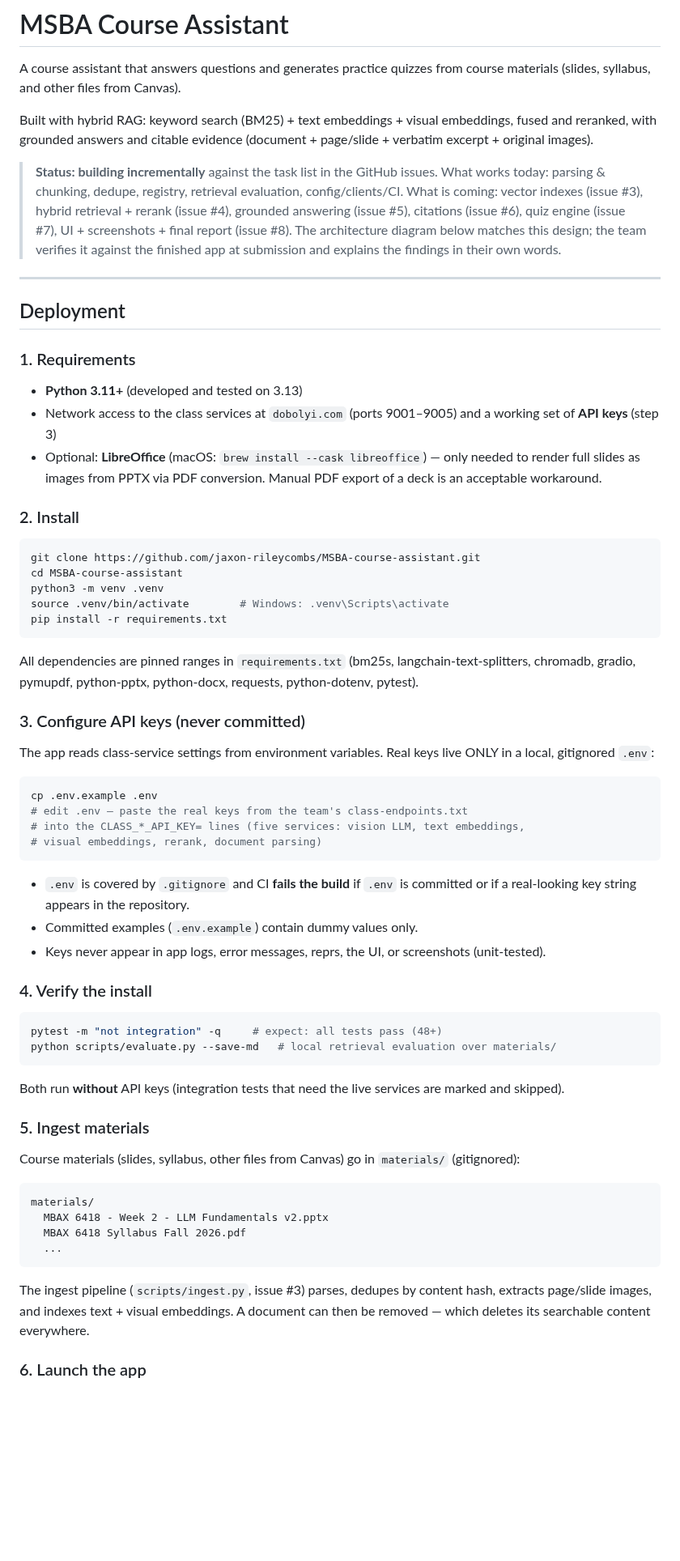
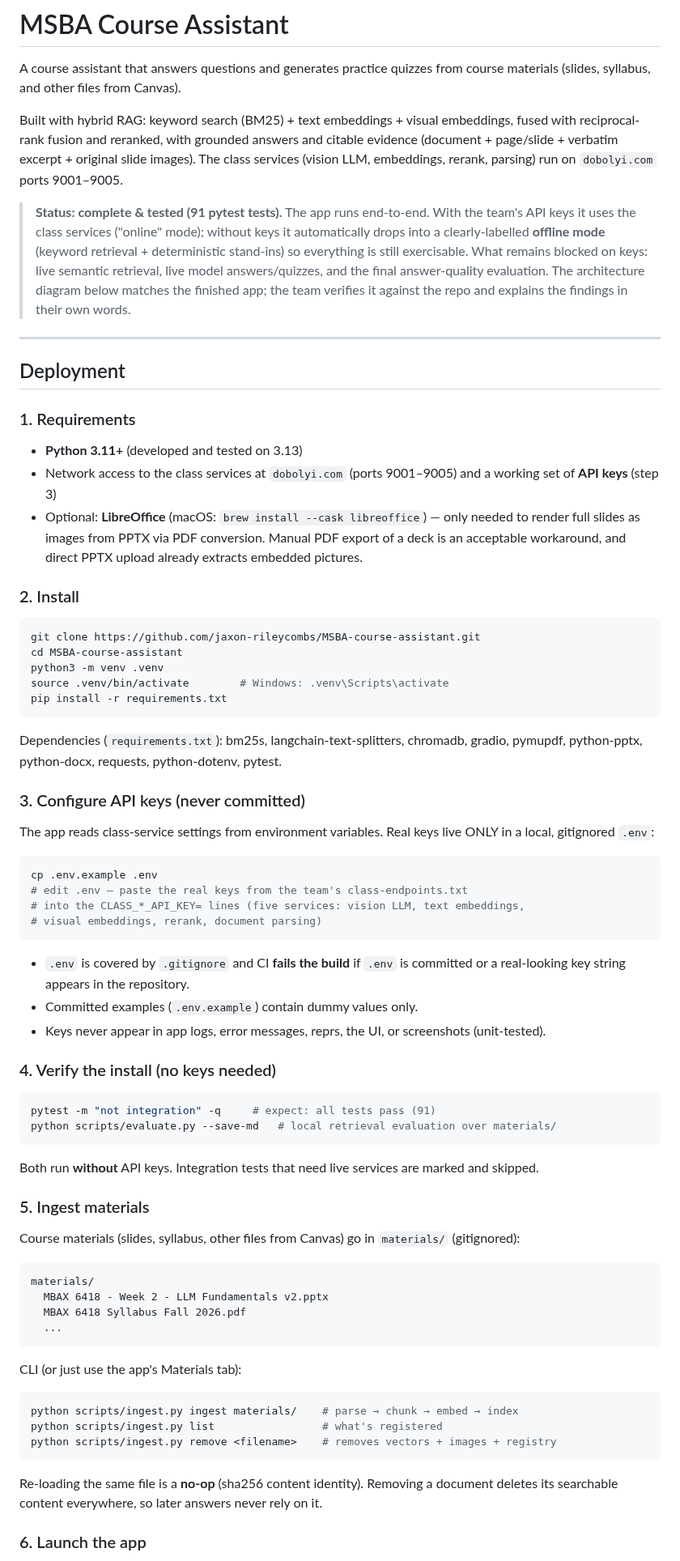
Before and after one commit to jaxon-rileycombs/MSBA-course-assistant, a Markdown page: README.md, the part around one of its changes. Shown at 81% size. Drawn GitHub-style; blank space fills up the shorter version.

````diff
--- a/README.md
+++ b/README.md
@@ -4,17 +4,19 @@ A course assistant that answers questions and generates practice quizzes from
 course materials (slides, syllabus, and other files from Canvas).
 
 Built with hybrid RAG: keyword search (BM25) + text embeddings + visual
-embeddings, fused and reranked, with grounded answers and citable evidence
-(document + page/slide + verbatim excerpt + original images).
+embeddings, fused with reciprocal-rank fusion and reranked, with grounded
+answers and citable evidence (document + page/slide + verbatim excerpt +
+original slide images). The class services (vision LLM, embeddings, rerank,
+parsing) run on `dobolyi.com` ports 9001–9005.
 
-> **Status: building incrementally** against the task list in the GitHub
-> issues. What works today: parsing & chunking, dedupe, registry, retrieval
-> evaluation, config/clients/CI. What is coming: vector indexes (issue #3),
-> hybrid retrieval + rerank (issue #4), grounded answering (issue #5),
-> citations (issue #6), quiz engine (issue #7), UI + screenshots + final
-> report (issue #8). The architecture diagram below matches this design; the
-> team verifies it against the finished app at submission and explains the
-> findings in their own words.
+> **Status: complete & tested (91 pytest tests).** The app runs end-to-end.
+> With the team's API keys it uses the class services ("online" mode);
+> without keys it automatically drops into a clearly-labelled **offline
+> mode** (keyword retrieval + deterministic stand-ins) so everything is
+> still exercisable. What remains blocked on keys: live semantic retrieval,
+> live model answers/quizzes, and the final answer-quality evaluation.
+> The architecture diagram below matches the finished app; the team verifies
+> it against the repo and explains the findings in their own words.
 
 ---
 
@@ -27,7 +29,8 @@ embeddings, fused and reranked, with grounded answers and citable evidence
   and a working set of **API keys** (step 3)
 - Optional: **LibreOffice** (macOS: `brew install --cask libreoffice`) — only
   needed to render full slides as images from PPTX via PDF conversion.
-  Manual PDF export of a deck is an acceptable workaround.
+  Manual PDF export of a deck is an acceptable workaround, and direct PPTX
+  upload already extracts embedded pictures.
 
 ### 2. Install
 
@@ -39,9 +42,9 @@ source .venv/bin/activate        # Windows: .venv\Scripts\activate
 pip install -r requirements.txt
 ```
 
-All dependencies are pinned ranges in `requirements.txt` (bm25s,
-langchain-text-splitters, chromadb, gradio, pymupdf, python-pptx,
-python-docx, requests, python-dotenv, pytest).
+Dependencies (`requirements.txt`): bm25s, langchain-text-splitters,
+chromadb, gradio, pymupdf, python-pptx, python-docx, requests, python-dotenv,
+pytest.
 
 ### 3. Configure API keys (never committed)
 
@@ -56,20 +59,20 @@ cp .env.example .env
 ```
 
 - `.env` is covered by `.gitignore` and CI **fails the build** if `.env` is
-  committed or if a real-looking key string appears in the repository.
+  committed or a real-looking key string appears in the repository.
 - Committed examples (`.env.example`) contain dummy values only.
 - Keys never appear in app logs, error messages, reprs, the UI, or screenshots
   (unit-tested).
 
-### 4. Verify the install
+### 4. Verify the install (no keys needed)
 
 ```bash
-pytest -m "not integration" -q     # expect: all tests pass (48+)
+pytest -m "not integration" -q     # expect: all tests pass (91)
 python scripts/evaluate.py --save-md   # local retrieval evaluation over materials/
 ```
 
-Both run **without** API keys (integration tests that need the live services
-are marked and skipped).
+Both run **without** API keys. Integration tests that need live services are
+marked and skipped.
 
 ### 5. Ingest materials
 
@@ -83,10 +86,17 @@ materials/
   ...
 ```
 
-The ingest pipeline (`scripts/ingest.py`, issue #3) parses, dedupes by
-content hash, extracts page/slide images, and indexes text + visual
-embeddings. A document can then be removed — which deletes its searchable
-content everywhere.
+CLI (or just use the app's Materials tab):
+
+```bash
+python scripts/ingest.py ingest materials/    # parse → chunk → embed → index
+python scripts/ingest.py list                 # what's registered
+python scripts/ingest.py remove <filename>    # removes vectors + images + registry
+```
+
+Re-loading the same file is a **no-op** (sha256 content identity). Removing a
+document deletes its searchable content everywhere, so later answers never
+rely on it.
 
 ### 6. Launch the app
 
````
Also changed, not shown: other parts of README.md (+136 -58 lines), docs/screenshots/ask-dark.png (added), docs/screenshots/ask-light.png (added), docs/screenshots/materials.png (added), docs/screenshots/quiz-light.png (added), 7 other files.
